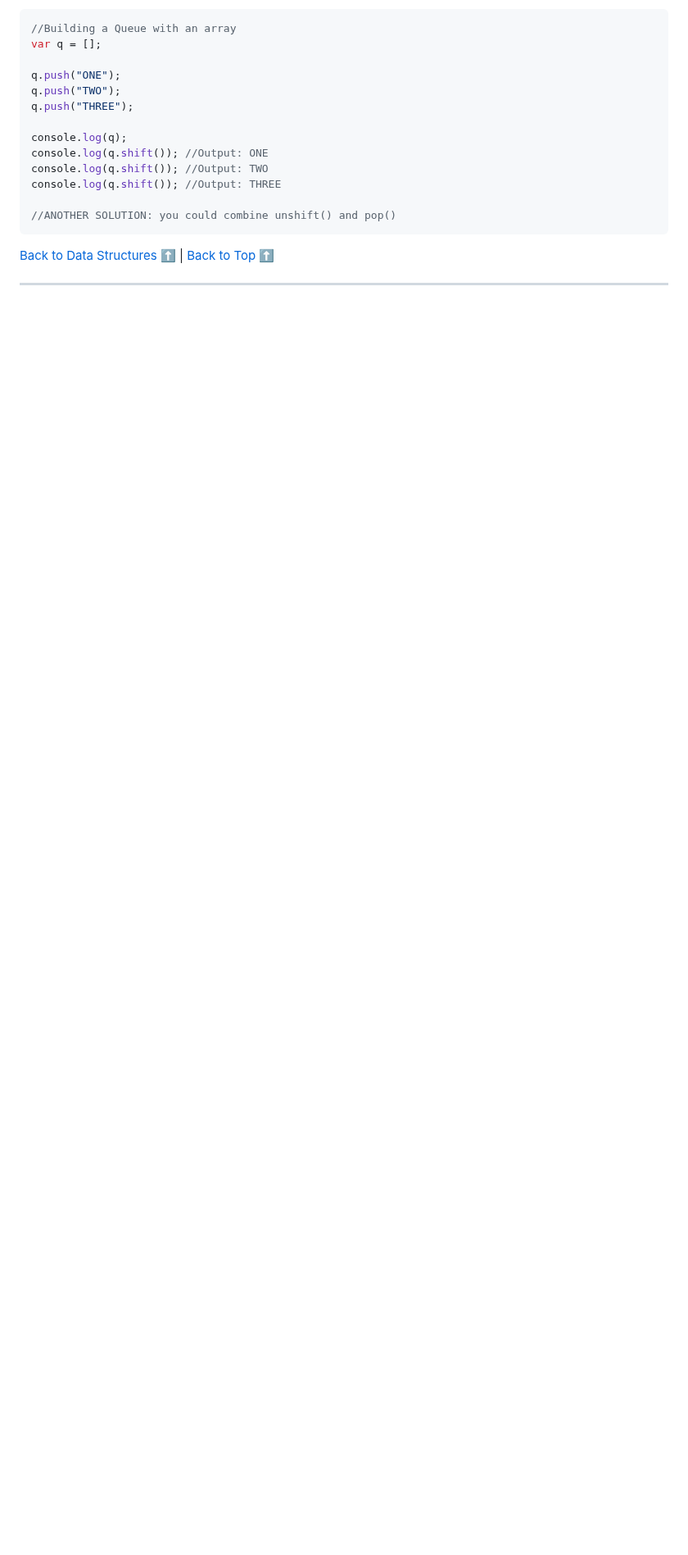
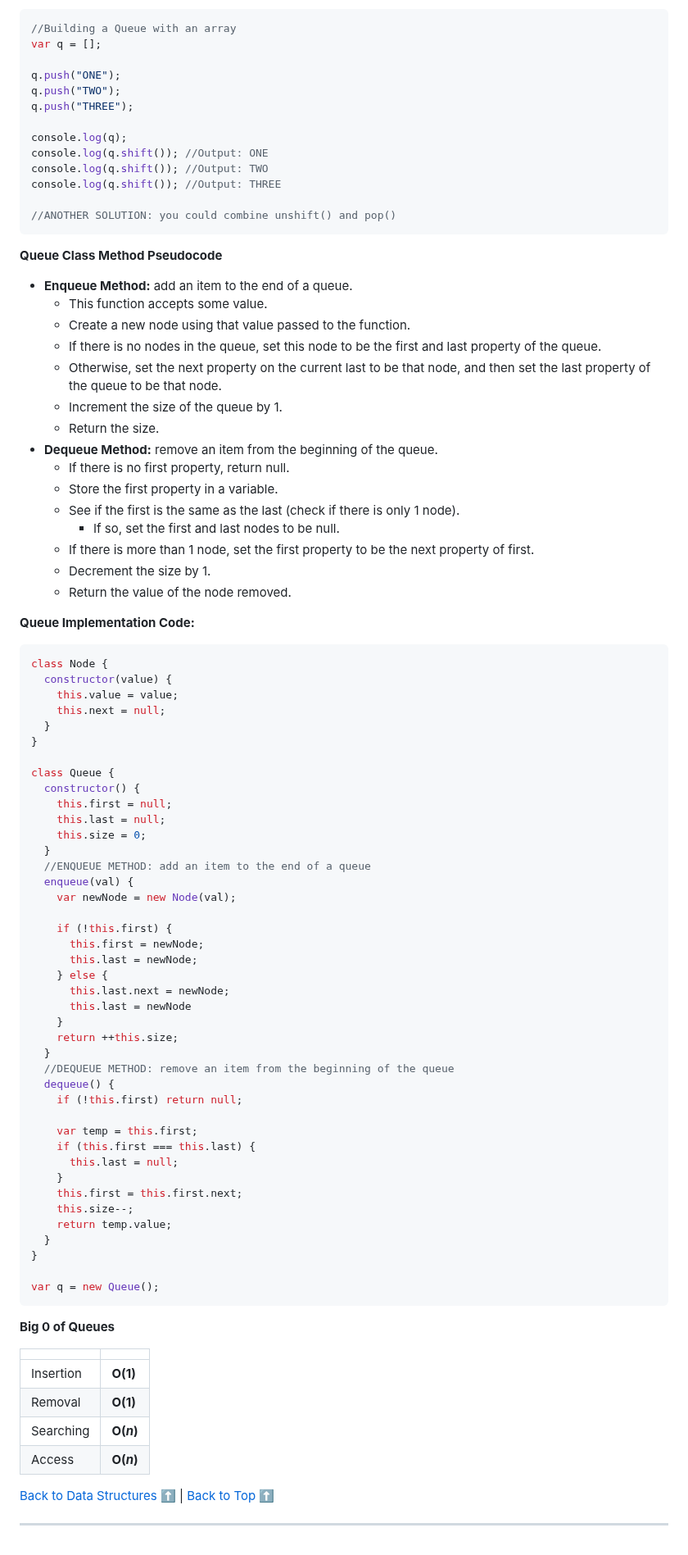
Before and after one commit to sidneyshafer/JS_DSA, a Markdown page: readme.md, the part around the change. Shown at 82% size. Rendered like a GitHub page; blank space fills up the shorter version.

Commit message:
Add Queues Information and Code Examples

````diff
--- a/readme.md
+++ b/readme.md
@@ -2344,6 +2344,77 @@ console.log(q.shift()); //Output: THREE
 //ANOTHER SOLUTION: you could combine unshift() and pop()
 ```
 
+**Queue Class Method Pseudocode**
+* **Enqueue Method:** add an item to the end of a queue.
+  * This function accepts some value.
+  * Create a new node using that value passed to the function.
+  * If there is no nodes in the queue, set this node to be the first and last property of the queue.
+  * Otherwise, set the next property on the current last to be that node, and then set the last property of the queue to be that node.
+  * Increment the size of the queue by 1.
+  * Return the size.
+* **Dequeue Method:** remove an item from the beginning of the queue.
+  * If there is no first property, return null.
+  * Store the first property in a variable.
+  * See if the first is the same as the last (check if there is only 1 node).
+    * If so, set the first and last nodes to be null.
+  * If there is more than 1 node, set the first property to be the next property of first.
+  * Decrement the size by 1.
+  * Return the value of the node removed.
+
+**Queue Implementation Code:**
+```javascript
+class Node {
+  constructor(value) {
+    this.value = value;
+    this.next = null;
+  }
+}
+
+class Queue {
+  constructor() {
+    this.first = null;
+    this.last = null;
+    this.size = 0;
+  }
+  //ENQUEUE METHOD: add an item to the end of a queue
+  enqueue(val) {
+    var newNode = new Node(val);
+
+    if (!this.first) {
+      this.first = newNode;
+      this.last = newNode;
+    } else {
+      this.last.next = newNode;
+      this.last = newNode
+    }
+    return ++this.size;
+  }
+  //DEQUEUE METHOD: remove an item from the beginning of the queue
+  dequeue() {
+    if (!this.first) return null;
+
+    var temp = this.first;
+    if (this.first === this.last) {
+      this.last = null;
+    }
+    this.first = this.first.next;
+    this.size--;
+    return temp.value;
+  }
+}
+
+var q = new Queue();
+```
+
+**Big 0 of Queues**
+
+| | |
+| --- | --- |
+| Insertion | **O(1)**  |
+| Removal | **O(1)** |
+| Searching | **O(*n*)**  |
+| Access | **O(*n*)**  |
+
 [Back to Data Structures](#data-structures) :arrow_up: | [Back to Top](#js-data-structures--algorithms) :arrow_up:
 
 ----
````
